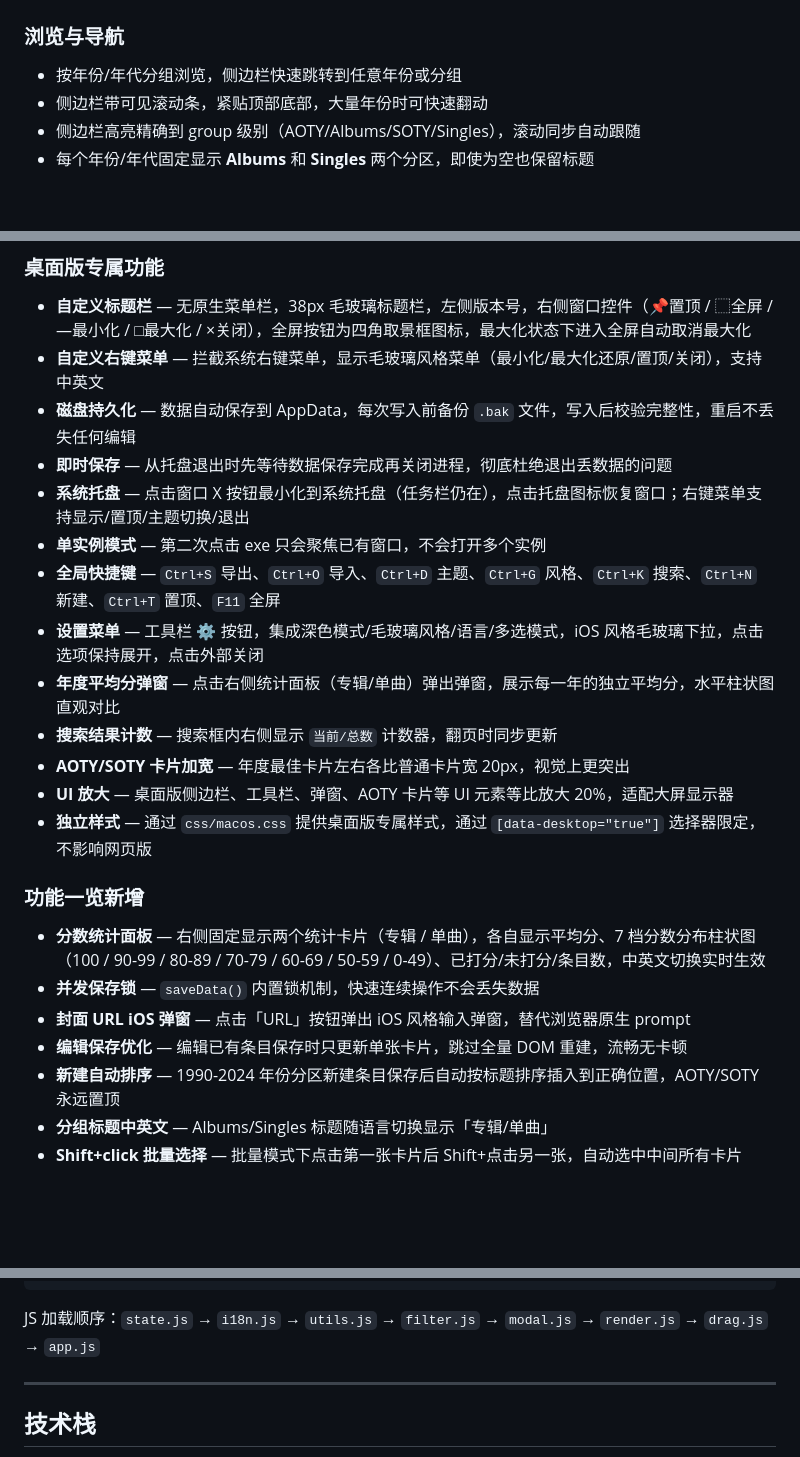
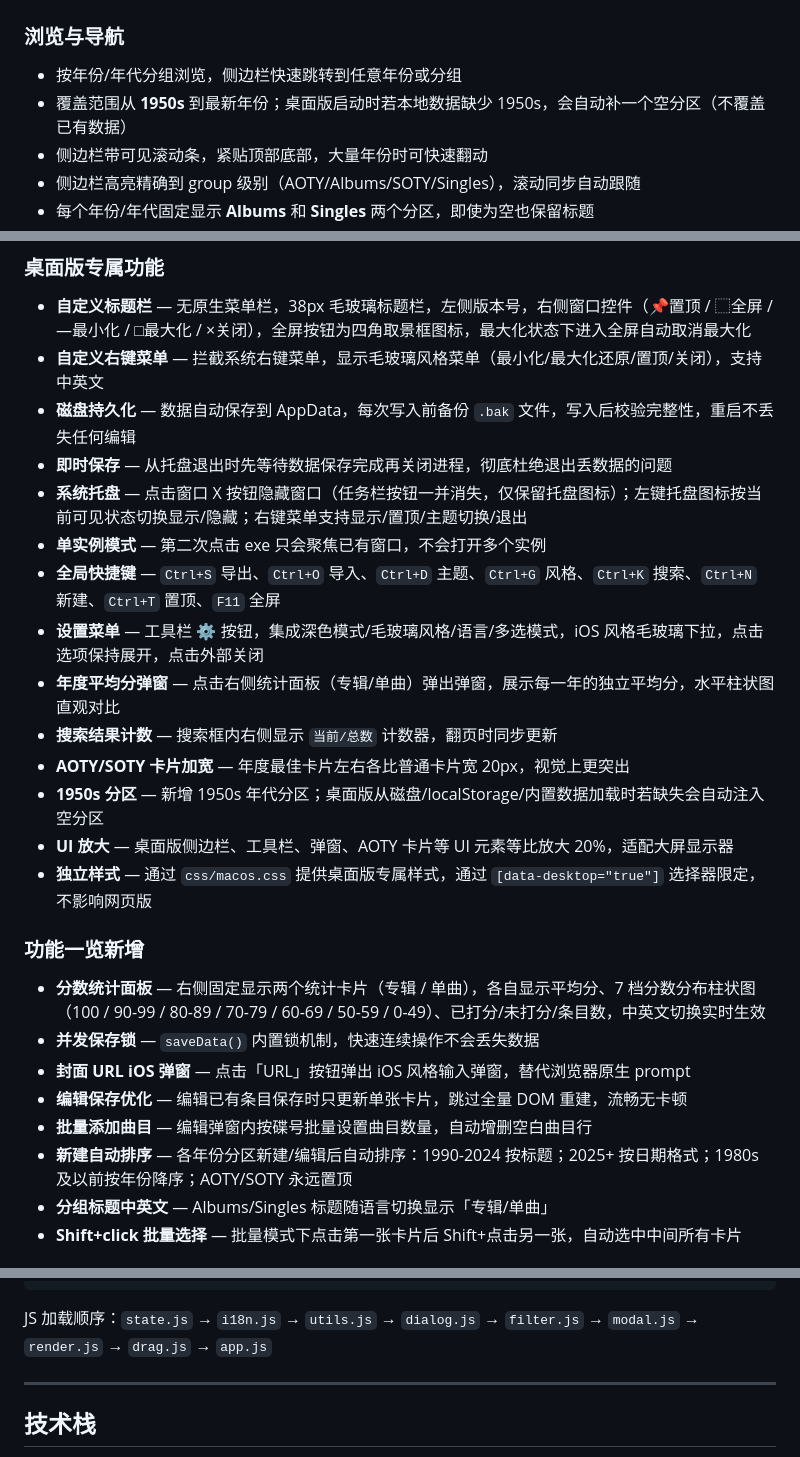
Before and after one commit to DEVILISALIE/Xan-s-Music-Ratings-Data, a Markdown page: README.md, 3 parts joined by grey strips. GitHub-like rendering; blank space fills up the shorter version.

Commit message:
docs: sync README/CLAUDE with v1.3.4–1.3.5 features

````diff
--- a/README.md
+++ b/README.md
@@ -11,6 +11,7 @@
 ### 浏览与导航
 
 - 按年份/年代分组浏览，侧边栏快速跳转到任意年份或分组
+- 覆盖范围从 **1950s** 到最新年份；桌面版启动时若本地数据缺少 1950s，会自动补一个空分区（不覆盖已有数据）
 - 侧边栏带可见滚动条，紧贴顶部底部，大量年份时可快速翻动
 - 侧边栏高亮精确到 group 级别（AOTY/Albums/SOTY/Singles），滚动同步自动跟随
 - 每个年份/年代固定显示 **Albums** 和 **Singles** 两个分区，即使为空也保留标题
@@ -114,13 +116,14 @@ node gen.js path/to/your/file.txt
 - **自定义右键菜单** — 拦截系统右键菜单，显示毛玻璃风格菜单（最小化/最大化还原/置顶/关闭），支持中英文
 - **磁盘持久化** — 数据自动保存到 AppData，每次写入前备份 `.bak` 文件，写入后校验完整性，重启不丢失任何编辑
 - **即时保存** — 从托盘退出时先等待数据保存完成再关闭进程，彻底杜绝退出丢数据的问题
-- **系统托盘** — 点击窗口 X 按钮最小化到系统托盘（任务栏仍在），点击托盘图标恢复窗口；右键菜单支持显示/置顶/主题切换/退出
+- **系统托盘** — 点击窗口 X 按钮隐藏窗口（任务栏按钮一并消失，仅保留托盘图标）；左键托盘图标按当前可见状态切换显示/隐藏；右键菜单支持显示/置顶/主题切换/退出
 - **单实例模式** — 第二次点击 exe 只会聚焦已有窗口，不会打开多个实例
 - **全局快捷键** — `Ctrl+S` 导出、`Ctrl+O` 导入、`Ctrl+D` 主题、`Ctrl+G` 风格、`Ctrl+K` 搜索、`Ctrl+N` 新建、`Ctrl+T` 置顶、`F11` 全屏
 - **设置菜单** — 工具栏 ⚙ 按钮，集成深色模式/毛玻璃风格/语言/多选模式，iOS 风格毛玻璃下拉，点击选项保持展开，点击外部关闭
 - **年度平均分弹窗** — 点击右侧统计面板（专辑/单曲）弹出弹窗，展示每一年的独立平均分，水平柱状图直观对比
 - **搜索结果计数** — 搜索框内右侧显示 `当前/总数` 计数器，翻页时同步更新
 - **AOTY/SOTY 卡片加宽** — 年度最佳卡片左右各比普通卡片宽 20px，视觉上更突出
+- **1950s 分区** — 新增 1950s 年代分区；桌面版从磁盘/localStorage/内置数据加载时若缺失会自动注入空分区
 - **UI 放大** — 桌面版侧边栏、工具栏、弹窗、AOTY 卡片等 UI 元素等比放大 20%，适配大屏显示器
 - **独立样式** — 通过 `css/macos.css` 提供桌面版专属样式，通过 `[data-desktop="true"]` 选择器限定，不影响网页版
 
@@ -130,7 +133,8 @@ node gen.js path/to/your/file.txt
 - **并发保存锁** — `saveData()` 内置锁机制，快速连续操作不会丢失数据
 - **封面 URL iOS 弹窗** — 点击「URL」按钮弹出 iOS 风格输入弹窗，替代浏览器原生 prompt
 - **编辑保存优化** — 编辑已有条目保存时只更新单张卡片，跳过全量 DOM 重建，流畅无卡顿
-- **新建自动排序** — 1990-2024 年份分区新建条目保存后自动按标题排序插入到正确位置，AOTY/SOTY 永远置顶
+- **批量添加曲目** — 编辑弹窗内按碟号批量设置曲目数量，自动增删空白曲目行
+- **新建自动排序** — 各年份分区新建/编辑后自动排序：1990-2024 按标题；2025+ 按日期格式；1980s 及以前按年份降序；AOTY/SOTY 永远置顶
 - **分组标题中英文** — Albums/Singles 标题随语言切换显示「专辑/单曲」
 - **Shift+click 批量选择** — 批量模式下点击第一张卡片后 Shift+点击另一张，自动选中中间所有卡片
 
@@ -298,7 +302,7 @@ Vol. 1 - 2025
 └── CLAUDE.md
 ```
 
-JS 加载顺序：`state.js` → `i18n.js` → `utils.js` → `filter.js` → `modal.js` → `render.js` → `drag.js` → `app.js`
+JS 加载顺序：`state.js` → `i18n.js` → `utils.js` → `dialog.js` → `filter.js` → `modal.js` → `render.js` → `drag.js` → `app.js`
 
 ---
 
````
Also changed, not shown: other parts of README.md (+1 -0 lines), CLAUDE.md (+9 -6 lines).
